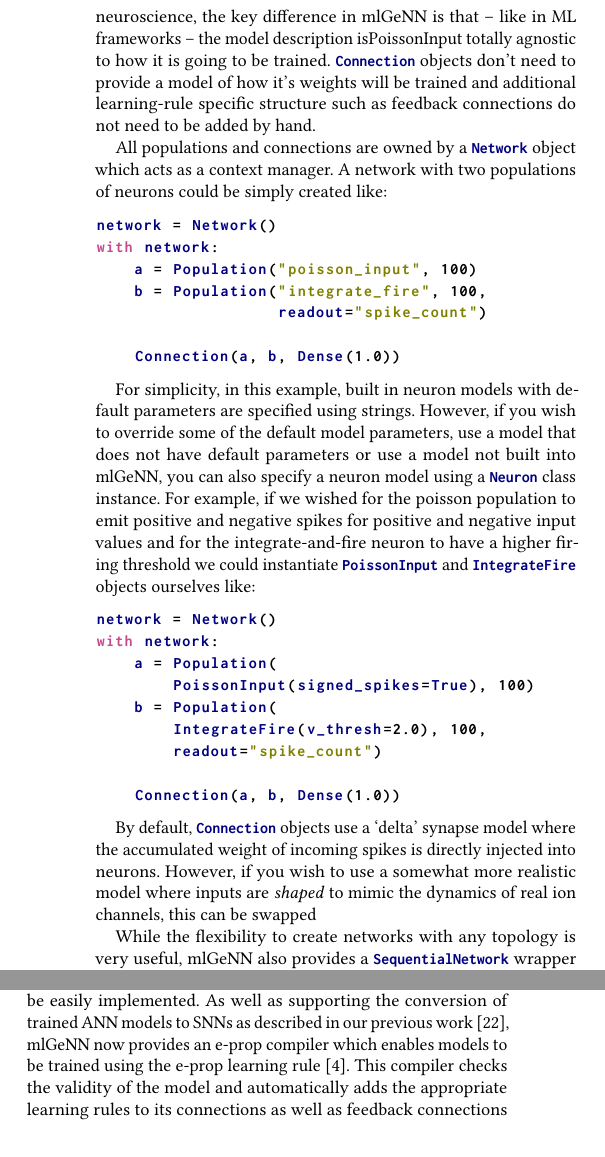
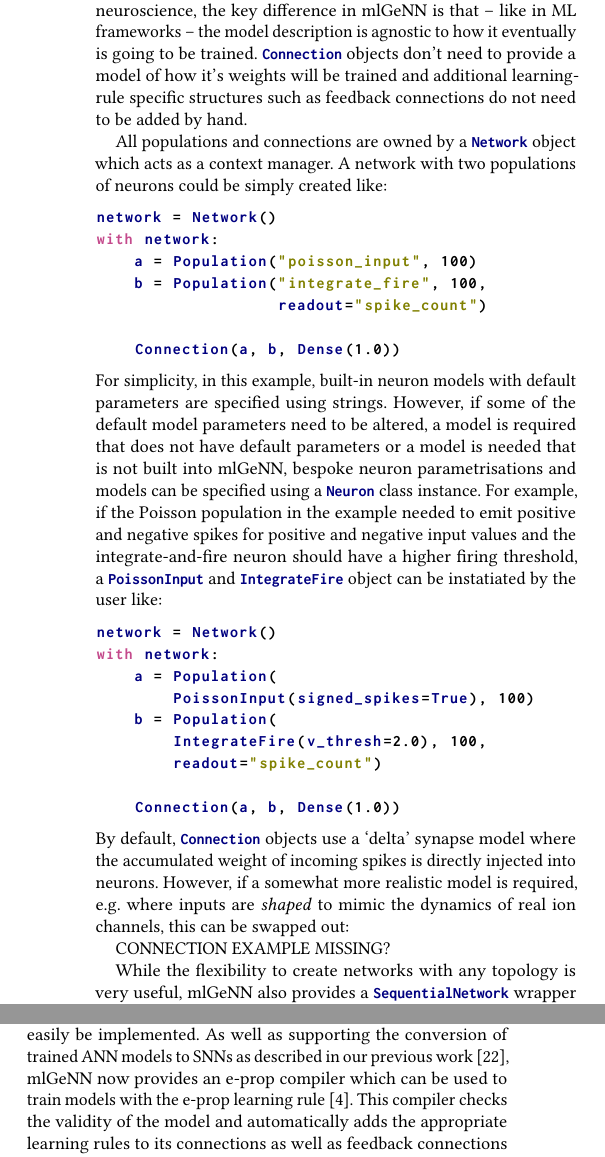
Before and after one commit to neworderofjamie/ml_genn_eprop_paper, a LaTeX paper (ml_genn_eprop.tex): two parts of the columns of page 2 of 5, joined at a grey line, cut so that both start at the same text. Compiled offline with pdfLaTeX.

Commit message:
Mostly work on the writing ... looking good already.

```diff
--- a/ml_genn_eprop.tex
+++ b/ml_genn_eprop.tex
@@ -202,12 +202,11 @@ In order to express recurrent connectivity within an otherwise directed acylical
 However, when beginning to consider more brain-like models with highly recurrent connectivity, the whole model is likely to become one big recurrent layer which is not likely to be an efficient representation.
 
 By contrast, mlGeNN allows Spiking Neural Networks~(SNNs) with arbitrary topologys to be defined in terms of homogenous groups of neurons described by \lstinline{Population} objects connected together with \lstinline{Connection} objects.
-While this type of model description is common amongst SNN simulators used for computational neuroscience, the key difference in mlGeNN is that -- like in ML frameworks -- the model description isPoissonInput totally agnostic to how it is going to be trained.
-\lstinline{Connection} objects don't need to provide a model of how it's weights will be trained and additional learning-rule specific structure such as feedback connections do not need to be added by hand.
+While this type of model description is common amongst SNN simulators used for computational neuroscience, the key difference in mlGeNN is that -- like in ML frameworks -- the model description is agnostic to how it eventually is going to be trained.
+\lstinline{Connection} objects don't need to provide a model of how it's weights will be trained and additional learning-rule specific structures such as feedback connections do not need to be added by hand.
 
 All populations and connections are owned by a \lstinline{Network} object which acts as a context manager.
 A network with two populations of neurons could be simply created like:
-
 \begin{lstlisting}[language=Python]
 network = Network()
 with network:
@@ -217,12 +216,10 @@ with network:
 
     Connection(a, b, Dense(1.0))
 \end{lstlisting}
-
-For simplicity, in this example, built in neuron models with default parameters are specified using strings.
-However, if you wish to override some of the default model parameters, use a model that does not have default parameters or use a model not built into mlGeNN, you can also specify a neuron model using a \lstinline{Neuron} class instance.
-For example, if we wished for the poisson population to emit positive and negative spikes for positive and negative input values and for the integrate-and-fire
-neuron to have a higher firing threshold we could instantiate \lstinline{PoissonInput} and \lstinline{IntegrateFire} objects ourselves like:
-
+For simplicity, in this example, built-in neuron models with default parameters are specified using strings.
+However, if some of the default model parameters need to be altered, a model is required that does not have default parameters or a model is needed that is not built into mlGeNN, bespoke neuron parametrisations and models can be specified using a \lstinline{Neuron} class instance.
+For example, if the Poisson population in the example needed to emit positive and negative spikes for positive and negative input values and the integrate-and-fire
+neuron should have a higher firing threshold, a \lstinline{PoissonInput} and \lstinline{IntegrateFire} object can be instatiated by the user like:
 \begin{lstlisting}[language=Python]
 network = Network()
 with network:
@@ -234,12 +231,12 @@ with network:
 
     Connection(a, b, Dense(1.0))
 \end{lstlisting}
+By default, \lstinline{Connection} objects use a `delta' synapse model where the accumulated weight of incoming spikes is directly injected into neurons.
+However, if a somewhat more realistic model is required, e.g. where inputs are \emph{shaped} to mimic the dynamics of real ion channels, this can be swapped out:
 
-By default, \lstinline{Connection} objects use a `delta' synapse model where the accumulated weight of incoming spikes is directly injected into neurons.
-However, if you wish to use a somewhat more realistic model where inputs are \emph{shaped} to mimic the dynamics of real ion channels, this can be swapped
+CONNECTION EXAMPLE MISSING?
 
-While the flexibility to create networks with any topology is very useful, mlGeNN also provides a \lstinline{SequentialNetwork} wrapper class -- inspired by \lstinline{Sequential} models in Keras -- for specifying common feedforward model more tersely:
-
+While the flexibility to create networks with any topology is very useful, mlGeNN also provides a \lstinline{SequentialNetwork} wrapper class -- inspired by \lstinline{Sequential} models in Keras -- for specifying common feedforward models more tersely:
 \begin{lstlisting}[language=Python]
 network = SequentialNetwork()
 with network:
@@ -274,29 +269,23 @@ class IntegrateFire(Neuron):
             genn_model, "V", self, dt)
 \end{lstlisting}
 
-
 \subsection{Using models for training and inference}
 Once a network structure has been defined, mlGeNN provides a range of \emph{compilers} to produce GeNN models which can then be used for training or inference.
 The simplest compiler is the \lstinline{InferenceCompiler} which builds a GeNN model with static weights and parallel batching support for efficiently performing inference on an SNN model:
-
 \begin{lstlisting}[language=Python]
 compiler = InferenceCompiler(
     evaluate_timesteps=1500, batch_size=512)
 
 compiled_net = compiler.compile(network)
 \end{lstlisting}
-
 The resulting \lstinline{compiled_net} object can then be used to evaluate the network on a dataset:
-
 \begin{lstlisting}[language=Python]
 metrics, _  = compiled_net.evaluate(
     {input: inputs}, {output: labels})
 \end{lstlisting}
-
-By default, the evaluation method calculates sparse categorical accuracy against the provided labels but mlGeNN also provides alternative metrics for regression tasks and custom metrics can be easily implemented.
-As well as supporting the conversion of trained ANN models to SNNs as described in our previous work~\citep{Turner2022}, mlGeNN now provides an e-prop compiler which enables models to be trained using the e-prop learning rule~\citep{Bellec2020}.
+By default, the evaluation method calculates sparse categorical accuracy against the provided labels but mlGeNN also provides alternative metrics for regression tasks and custom metrics can easily be implemented.
+As well as supporting the conversion of trained ANN models to SNNs as described in our previous work~\citep{Turner2022}, mlGeNN now provides an e-prop compiler which can be used to train models with the e-prop learning rule~\citep{Bellec2020}.
 This compiler checks the validity of the model and automatically adds the appropriate learning rules to its connections as well as feedback connections and error signal calculation logic:
-
 \begin{lstlisting}[language=Python]
 compiler = EPropCompiler(
     example_timesteps=1500,
```
Also changed, not shown: ml_genn_eprop.pdf, ml_genn_eprop.tex (41 more changed lines).
